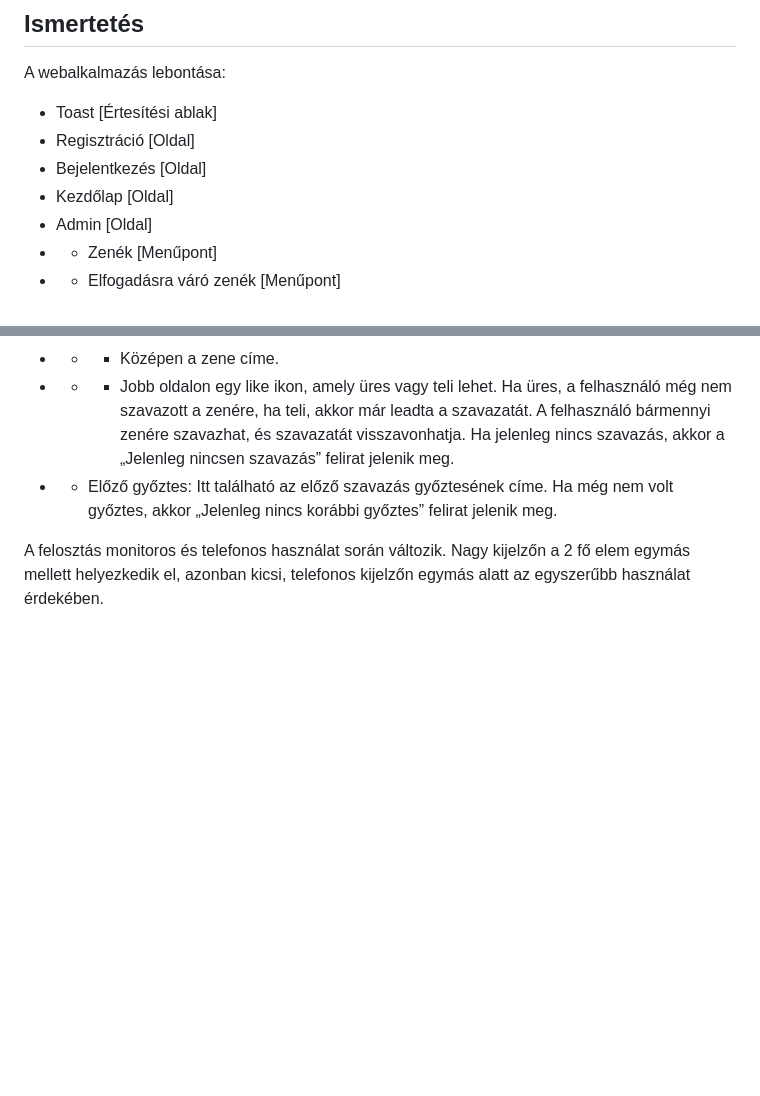
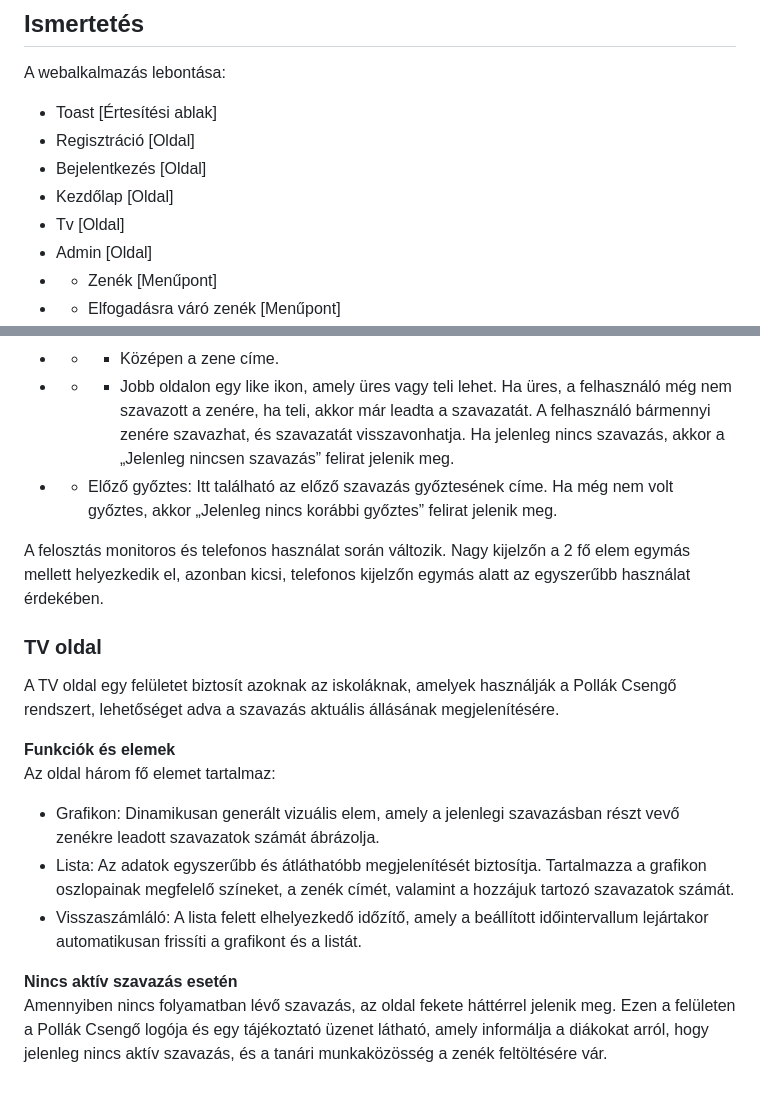
Before and after one commit to TGyAkos/csengo-ts, a Markdown page: docs/felhasznaloi.md, 2 parts joined by grey strips. Drawn GitHub-style; blank space fills up the shorter version.

Commit message:
added tv documentation

```diff
--- a/docs/felhasznaloi.md
+++ b/docs/felhasznaloi.md
@@ -163,6 +163,7 @@ A webalkalmazás lebontása:
 - Regisztráció [Oldal]
 - Bejelentkezés [Oldal]
 - Kezdőlap [Oldal]
+- Tv [Oldal]
 - Admin [Oldal]
  - - Zenék [Menűpont]
  - - Elfogadásra váró zenék [Menűpont]
@@ -262,3 +263,16 @@ A **képernyő középső részén** két kiemelt felület található, amelyek
 - - Előző győztes: Itt található az előző szavazás győztesének címe. Ha még nem volt győztes, akkor „Jelenleg nincs korábbi győztes” felirat jelenik meg.
 
 A felosztás monitoros és telefonos használat során változik. Nagy kijelzőn a 2 fő elem egymás mellett helyezkedik el, azonban kicsi, telefonos kijelzőn egymás alatt az egyszerűbb használat érdekében.
+
+### TV oldal
+A TV oldal egy felületet biztosít azoknak az iskoláknak, amelyek használják a Pollák Csengő rendszert, lehetőséget adva a szavazás aktuális állásának megjelenítésére.
+
+**Funkciók és elemek** \
+Az oldal három fő elemet tartalmaz:
+
+- Grafikon: Dinamikusan generált vizuális elem, amely a jelenlegi szavazásban részt vevő zenékre leadott szavazatok számát ábrázolja.
+- Lista: Az adatok egyszerűbb és átláthatóbb megjelenítését biztosítja. Tartalmazza a grafikon oszlopainak megfelelő színeket, a zenék címét, valamint a hozzájuk tartozó szavazatok számát.
+- Visszaszámláló: A lista felett elhelyezkedő időzítő, amely a beállított időintervallum lejártakor automatikusan frissíti a grafikont és a listát.
+
+**Nincs aktív szavazás esetén** \
+Amennyiben nincs folyamatban lévő szavazás, az oldal fekete háttérrel jelenik meg. Ezen a felületen a Pollák Csengő logója és egy tájékoztató üzenet látható, amely informálja a diákokat arról, hogy jelenleg nincs aktív szavazás, és a tanári munkaközösség a zenék feltöltésére vár.
```
